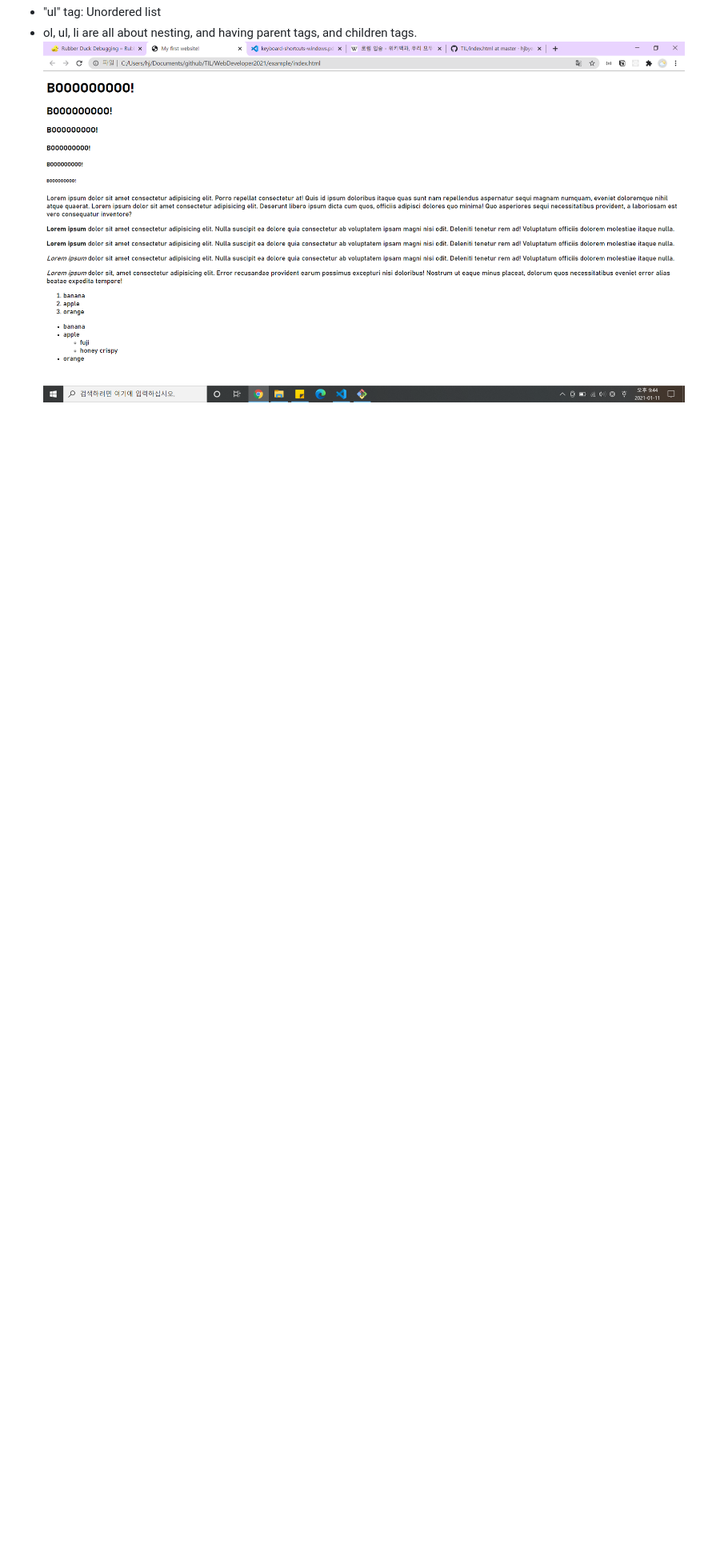
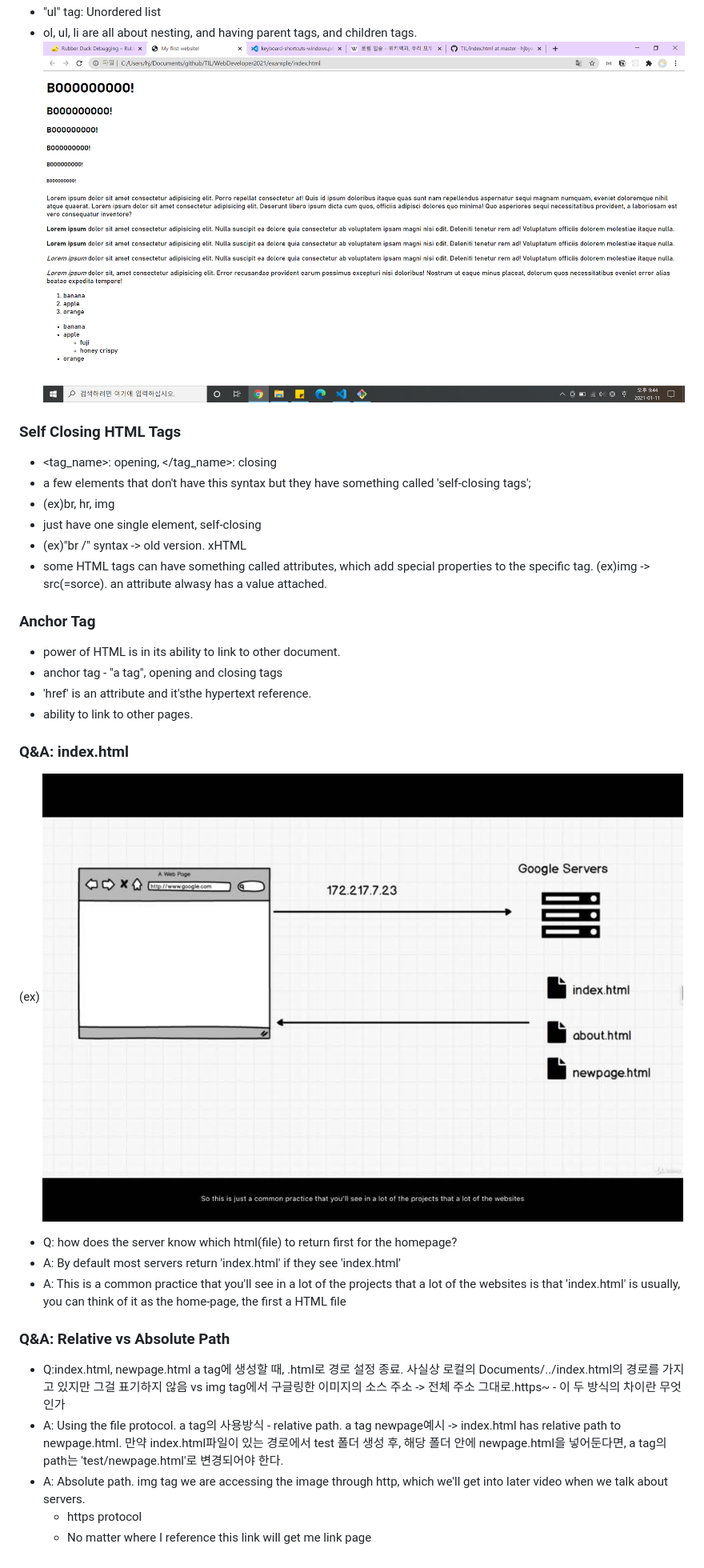
Before and after one commit to hjbyeon15/TIL, a Markdown page: WebDeveloper2021/Section4_HTML5.md, the part around the change. Shown: that part at 80% size. GitHub-like rendering; pictures changed too: WebDeveloper2021/img/KakaoTalk_20210112_235641890.jpg (added); blank space fills up the shorter version.

Commit message:
self closing tag likes <br><hr><img> and Anchor Tag

```diff
--- a/WebDeveloper2021/Section4_HTML5.md
+++ b/WebDeveloper2021/Section4_HTML5.md
@@ -59,3 +59,31 @@
  - "ul" tag: Unordered list
  - ol, ul, li are all about nesting, and having parent tags, and children tags.
 ![20210111_HTML_TAG_WEB](img/20210111_html_tag.png)
+
+### Self Closing HTML Tags
+  - <tag_name>: opening, </tag_name>: closing
+  - a few elements that don't have this syntax but they have something called 'self-closing tags';
+  - (ex)br, hr, img
+  - just have one single element, self-closing
+  - (ex)"br /" syntax -> old version. xHTML
+  - some HTML tags can have something called attributes, which add special properties to the specific tag. (ex)img -> src(=sorce). an attribute alwasy has a value attached.
+
+### Anchor Tag
+  - power of HTML is in its ability to link to other document.
+  - anchor tag - "a tag", opening and closing tags
+  - 'href' is an attribute and it'sthe hypertext reference.
+  - ability to link to other pages.
+
+### Q&A: index.html
+(ex)
+![Question1_example](img/KakaoTalk_20210112_235641890.jpg)
+  - Q: how does the server know which html(file) to return first for the homepage?
+  - A: By default most servers return 'index.html' if they see 'index.html'
+  - A: This is a common practice that you'll see in a lot of the projects that a lot of the websites is that 'index.html' is usually, you can think of it as the home-page, the first a HTML file
+
+### Q&A: Relative vs Absolute Path
+  - Q:index.html, newpage.html a tag에 생성할 때, .html로 경로 설정 종료. 사실상 로컬의 Documents/../index.html의 경로를 가지고 있지만 그걸 표기하지 않음 vs img tag에서 구글링한 이미지의 소스 주소 -> 전체 주소 그대로.https~ - 이 두 방식의 차이란 무엇인가
+  - A: Using the file protocol. a tag의 사용방식 - relative path. a tag newpage예시 -> index.html has relative path to newpage.html. 만약 index.html파일이 있는 경로에서 test 폴더 생성 후, 해당 폴더 안에 newpage.html을 넣어둔다면, a tag의 path는 'test/newpage.html'로 변경되어야 한다.
+  - A: Absolute path. img tag we are accessing the image through http, which we'll get into later video when we talk about servers.
+    - https protocol
+    - No matter where I reference this link will get me link page
```
Also changed, not shown: 2 other files.
